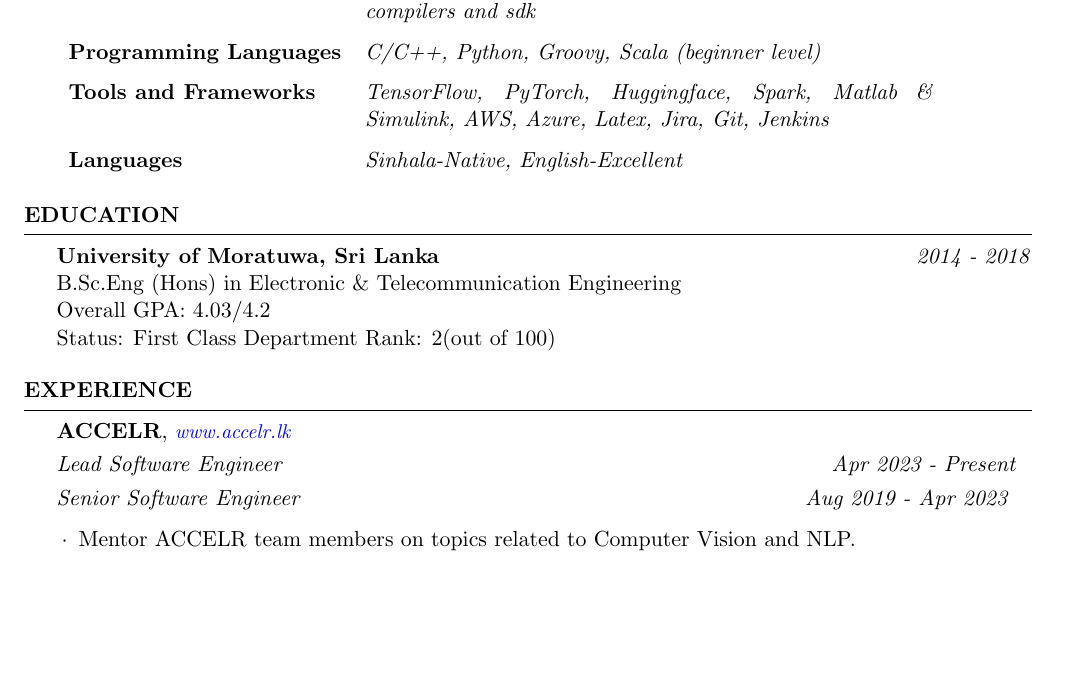
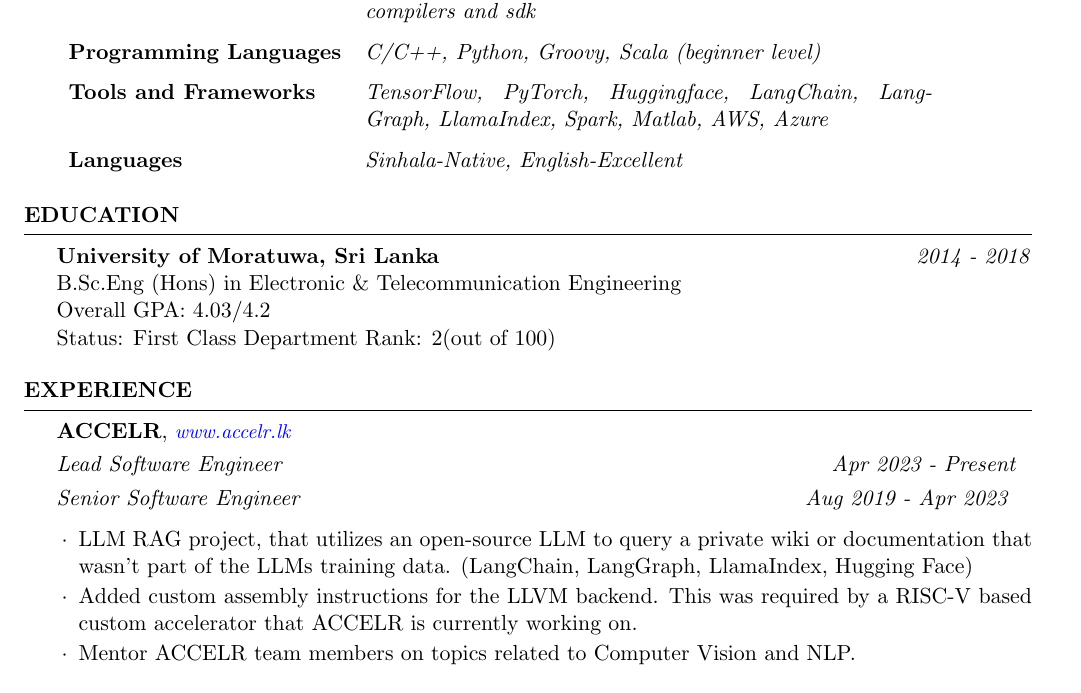
Before and after one commit to nuwang-accelr/accelr_member_cv, a LaTeX CV (Omega_Resume_2024.tex): part of page 1 of 4, cut so that both start at the same text, the shorter picture padded with empty space. Compiled offline with pdfLaTeX.

Commit message:
Modified Omega's CV for 2024-07

```diff
--- a/Omega_Resume_2024.tex
+++ b/Omega_Resume_2024.tex
@@ -92,7 +92,7 @@
 	\begin{tabular}{ l p{10cm}}
 		\textbf{Expertise} & \emph{Parallel programming, Machine Learning, NLP, ML graph compilers and sdk} \\
 		\textbf{Programming Languages} & \emph{C/C++, Python, Groovy, Scala (beginner level)} \\
-		\textbf{Tools and Frameworks} & \emph{TensorFlow, PyTorch, Huggingface, Spark, Matlab \& Simulink, AWS,} \emph{Azure, Latex, Jira, Git, Jenkins} \\
+		\textbf{Tools and Frameworks} & \emph{TensorFlow, PyTorch, Huggingface, LangChain, LangGraph, LlamaIndex, Spark, Matlab, AWS, Azure} \\
 		\textbf{Languages} & \emph{Sinhala-Native, English-Excellent} \\
 	\end{tabular}
 
@@ -121,6 +121,8 @@
 
 \begin{rSection}{Experience}
     \begin{rSubsectionM}{ACCELR}{www.accelr.lk}{Lead Software Engineer}{Apr 2023 - Present}{Senior Software Engineer}{Aug 2019 - Apr 2023}{}{}
+        \item LLM RAG project, that utilizes an open-source LLM to query a private wiki or documentation that wasn't part of the LLMs training data. (LangChain, LangGraph, LlamaIndex, Hugging Face)
+        \item Added custom assembly instructions for the LLVM backend. This was required by a RISC-V based custom accelerator that ACCELR is currently working on.
         \item Mentor ACCELR team members on topics related to Computer Vision and NLP.
 	\end{rSubsectionM}
 
```
